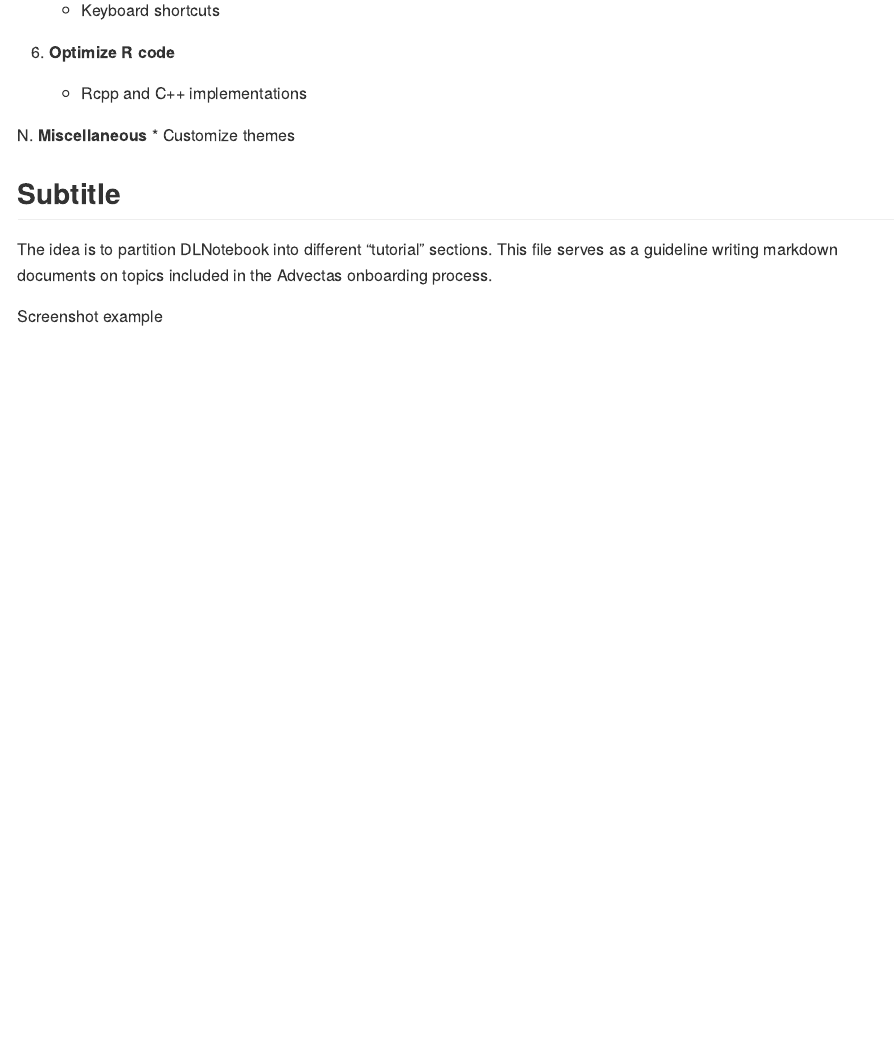
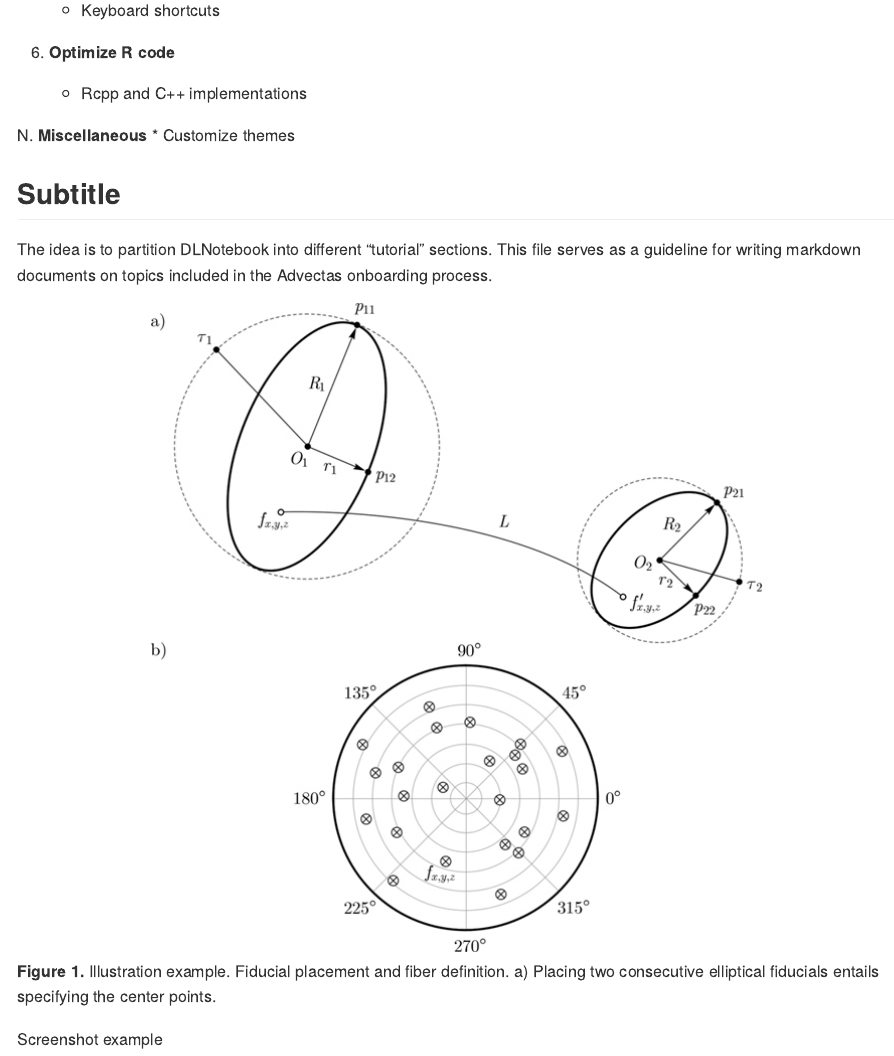
Before and after one commit to wessmarkp/adv_r_tutorial_series, an R Markdown document (adv_notebook.Rmd): the page in a window 1100 px wide, from 600 px down. Rendered offline with R 4.5, knitr and Pandoc, with nearby package versions.

Commit message:
Adding all files, again

```diff
--- a/adv_notebook.Rmd
+++ b/adv_notebook.Rmd
@@ -31,7 +31,12 @@ N. <b>Miscellaneous</b>
 * Customize themes
 
 ## Subtitle
-The idea is to partition DLNotebook into different "tutorial" sections. This file serves as a guideline writing markdown documents on topics included in the Advectas onboarding process.
+The idea is to partition DLNotebook into different "tutorial" sections. This file serves as a guideline for writing markdown documents on topics included in the Advectas onboarding process.
+<center>
+<img src="illustration_test.jpg" />
+</center>
+<b>Figure 1.</b> Illustration example. Fiducial placement and fiber definition. a) Placing two consecutive elliptical fiducials entails specifying the center points.
+
 
 Screenshot example
 <center>
```
Also changed, not shown: adv_notebook.html.
